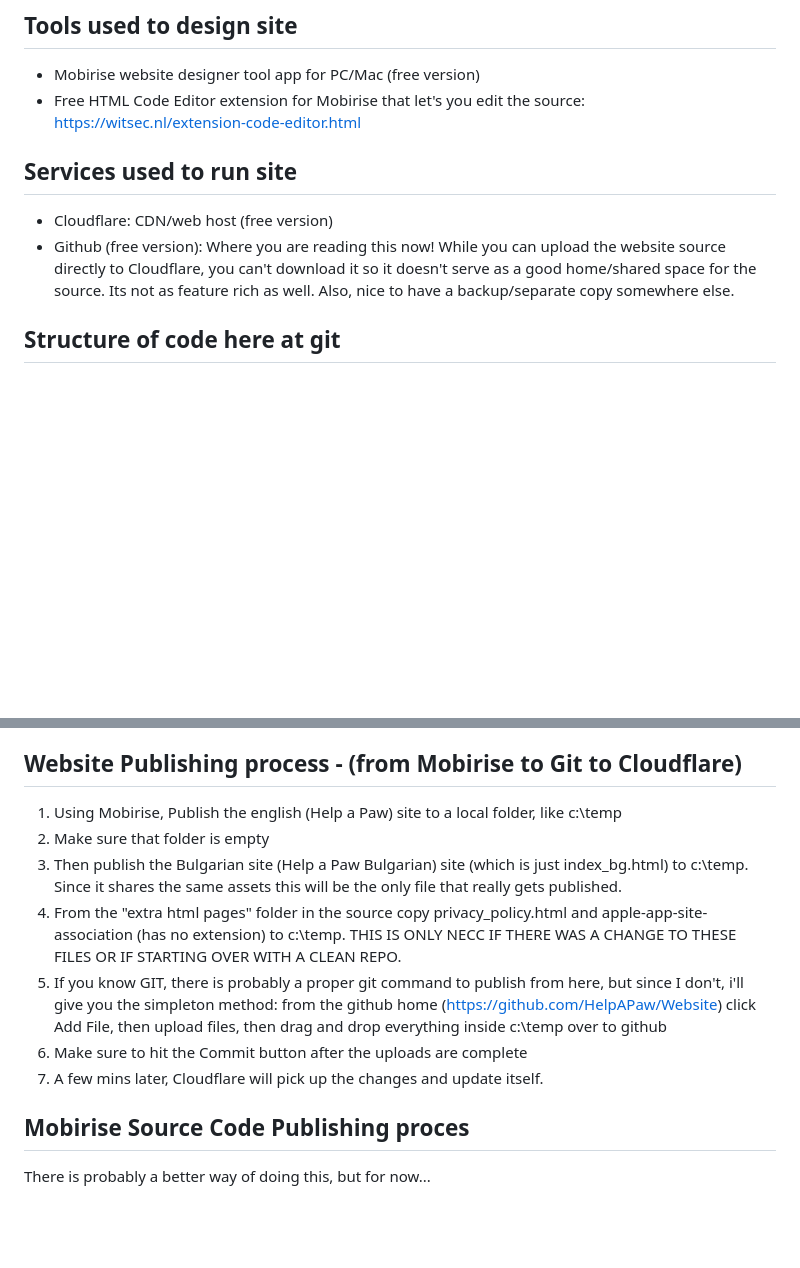
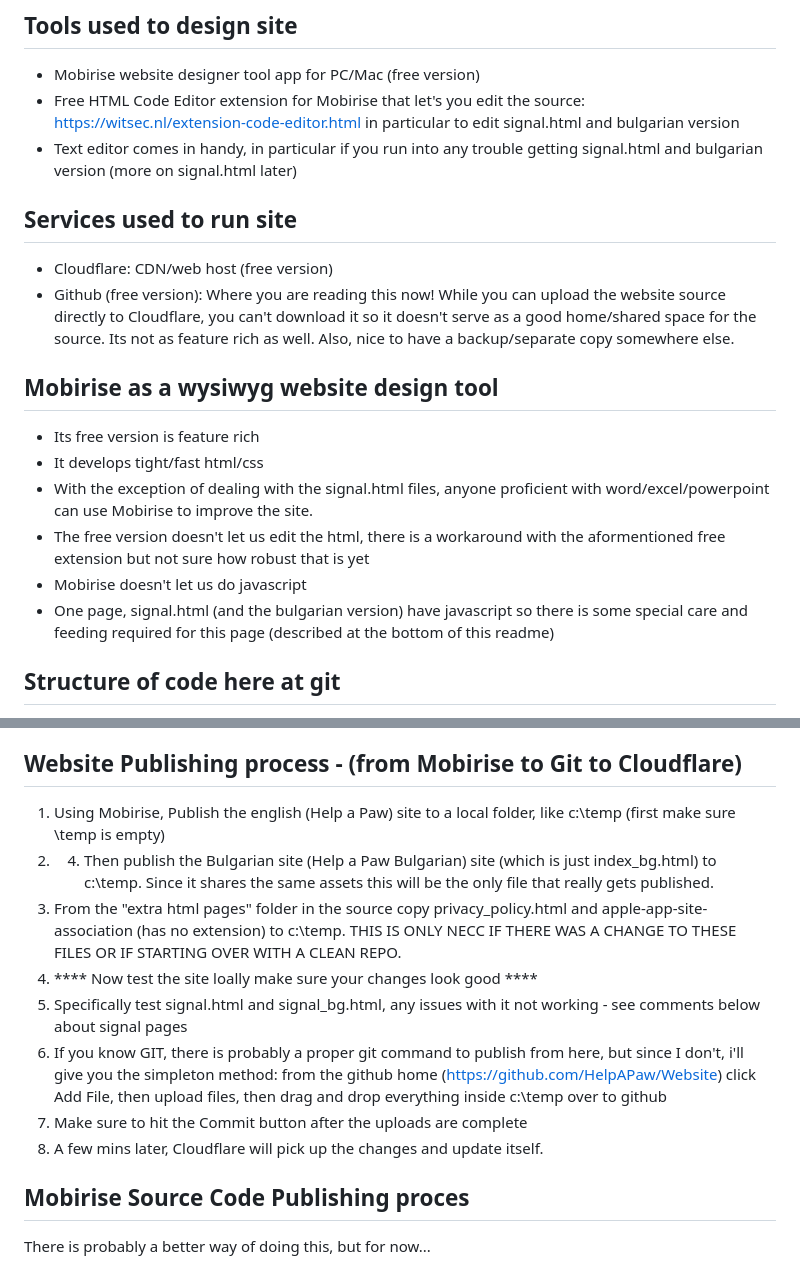
Before and after one commit to HelpAPaw/Website, a Markdown page: README.md, 2 parts joined by grey strips. Rendered like a GitHub page; blank space fills up the shorter version.

```diff
--- a/README.md
+++ b/README.md
@@ -1,11 +1,20 @@
 # Help a Paw Website
 ## Tools used to design site
 - Mobirise website designer tool app for PC/Mac (free version)
-- Free HTML Code Editor extension for Mobirise that let's you edit the source:  https://witsec.nl/extension-code-editor.html
+- Free HTML Code Editor extension for Mobirise that let's you edit the source:  https://witsec.nl/extension-code-editor.html in particular to edit signal.html and bulgarian version
+- Text editor comes in handy, in particular if you run into any trouble getting  signal.html and bulgarian version  (more on signal.html later)
 
 ## Services used to run site
 - Cloudflare:  CDN/web host  (free version)
 - Github (free version):  Where you are reading this now!  While you can upload the website source directly to Cloudflare, you can't download it so it doesn't serve as a good home/shared space for the source.  Its not as feature rich as well.   Also, nice to have a backup/separate copy somewhere else.
+
+## Mobirise as a wysiwyg website design tool
+- Its free version is feature rich
+- It develops tight/fast html/css
+- With the exception of dealing with the signal.html files,  anyone proficient with word/excel/powerpoint can use Mobirise to improve the site.
+- The free version doesn't let us edit the html,  there is a workaround with the aformentioned free extension but not sure how robust that is yet
+- Mobirise doesn't let us do javascript
+- One page, signal.html (and the bulgarian version) have javascript so there is some special care and feeding required for this page (described at the bottom of this readme)
 
 ##  Structure of code here at git
 - The root folder cointains the published/rendered-if-you-will website files.  This is what cloudflare serves up.
@@ -26,13 +35,14 @@
 - Its kind of 3 sites in a way, when you consider the additional-pages files also need to be saved to the website root and these additional-pages are not included in the mobirise source
 
 ## Website Publishing process - (from Mobirise to Git to Cloudflare)
-1. Using Mobirise,  Publish the english (Help a Paw) site to a local folder,  like c:\temp
-2. Make sure that folder is empty
-3. Then publish the Bulgarian site (Help a Paw Bulgarian) site (which is just index_bg.html) to c:\temp.   Since it shares the same assets this will be the only file that really gets published.
-4. From the "extra html pages" folder in the source copy privacy_policy.html and apple-app-site-association (has no extension) to c:\temp.   THIS IS ONLY NECC IF THERE WAS A CHANGE TO THESE FILES OR IF STARTING OVER WITH A CLEAN REPO.
-5. If you know GIT, there is probably a proper git command to publish from here, but since I don't, i'll give you the simpleton method:  from the github home (https://github.com/HelpAPaw/Website) click Add File, then upload files, then drag and drop everything inside c:\temp over to github
-6. Make sure to hit the Commit button after the uploads are complete
-7. A few mins later,  Cloudflare will pick up the changes and update itself.
+1. Using Mobirise,  Publish the english (Help a Paw) site to a local folder,  like c:\temp  (first make sure \temp is empty)
+2. 4. Then publish the Bulgarian site (Help a Paw Bulgarian) site (which is just index_bg.html) to c:\temp.   Since it shares the same assets this will be the only file that really gets published.
+5. From the "extra html pages" folder in the source copy privacy_policy.html and apple-app-site-association (has no extension) to c:\temp.   THIS IS ONLY NECC IF THERE WAS A CHANGE TO THESE FILES OR IF STARTING OVER WITH A CLEAN REPO.
+6. **** Now test the site loally make sure your changes look good ****
+7. Specifically test signal.html and signal_bg.html, any issues with it not working - see comments below about signal pages
+8. If you know GIT, there is probably a proper git command to publish from here, but since I don't, i'll give you the simpleton method:  from the github home (https://github.com/HelpAPaw/Website) click Add File, then upload files, then drag and drop everything inside c:\temp over to github
+9. Make sure to hit the Commit button after the uploads are complete
+10. A few mins later,  Cloudflare will pick up the changes and update itself.
 
 ## Mobirise Source Code Publishing proces
 There is probably a better way of doing this, but for now...
```
Also changed, not shown: other parts of README.md (+24 -21 lines).
